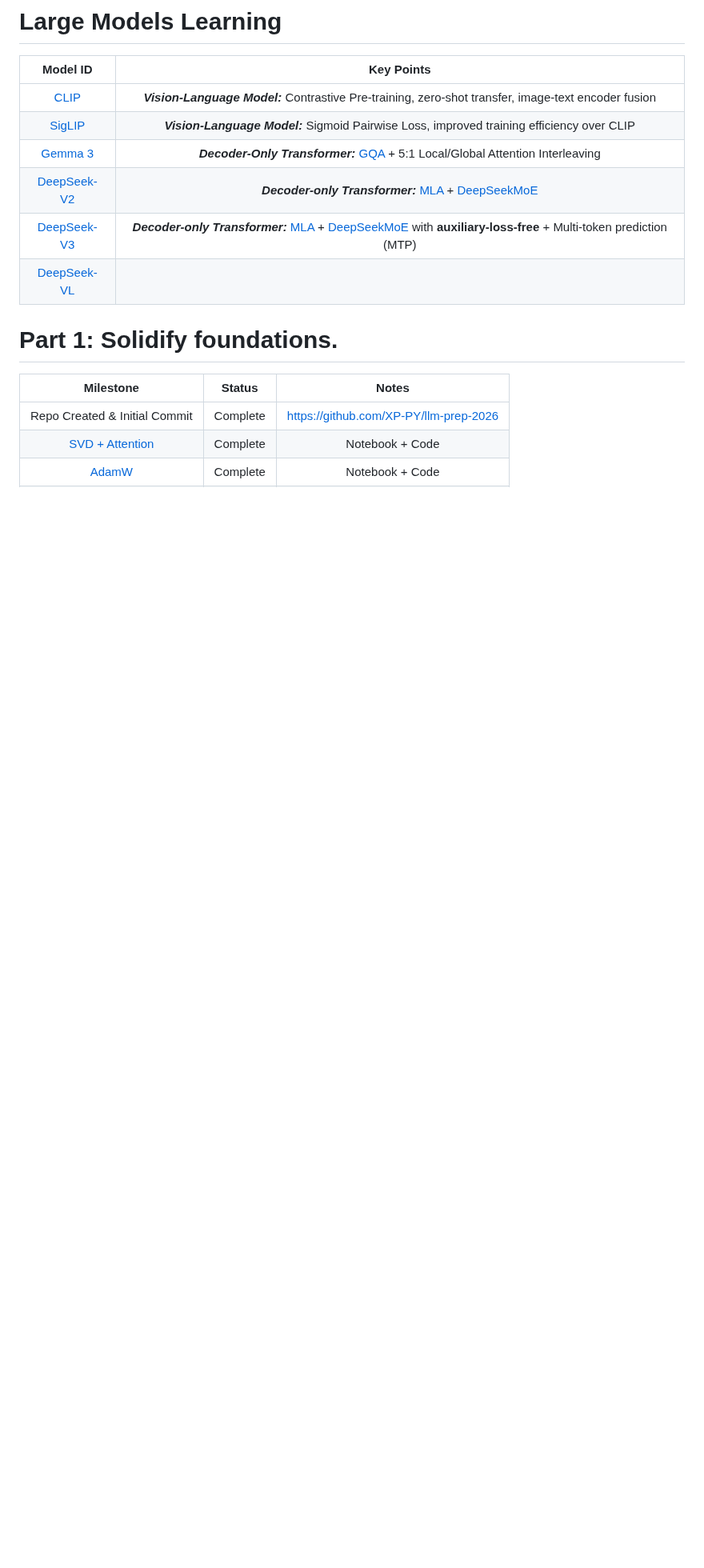
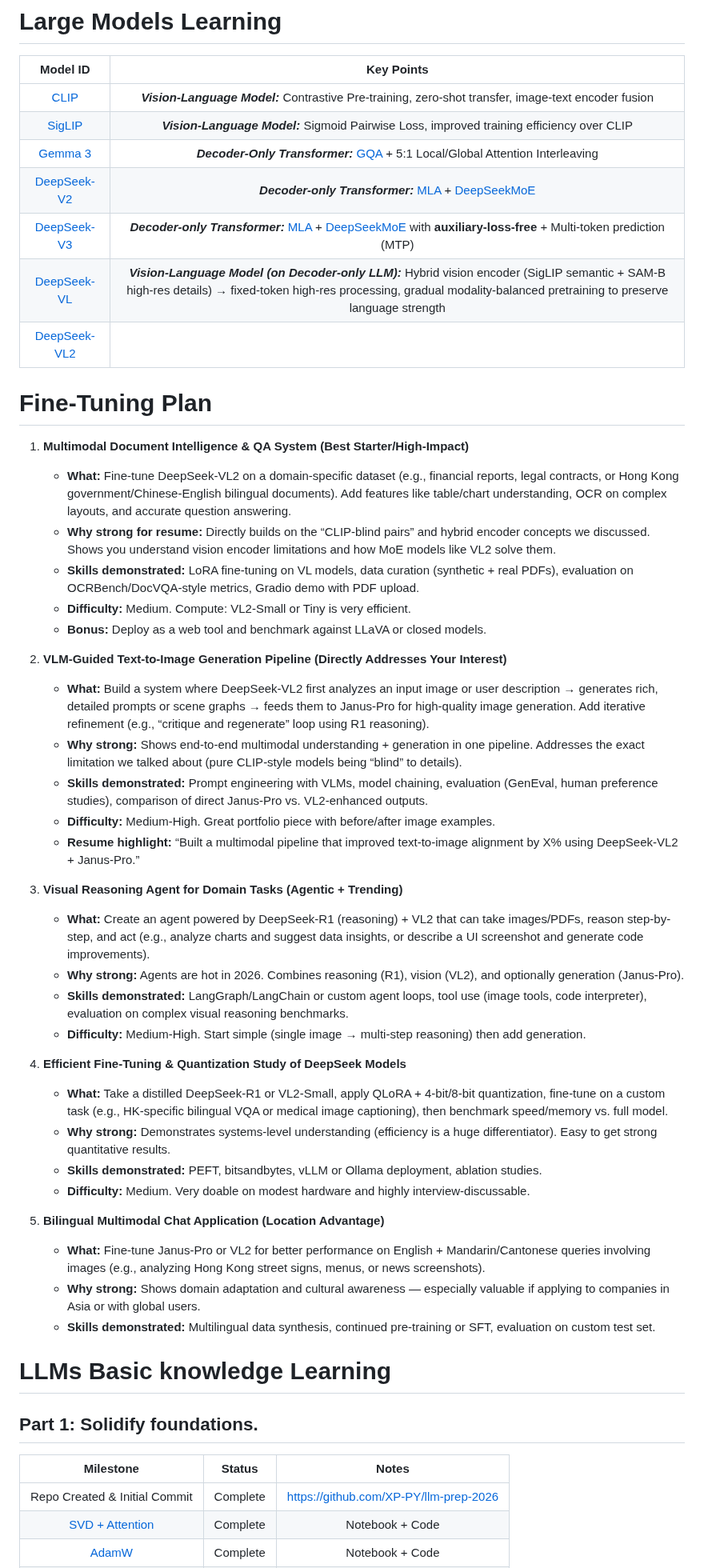
Before and after one commit to XP-PY/llm-prep-2026, a Markdown page: README.md, the part around one of its changes. Shown at 80% size. GitHub-like rendering; blank space fills up the shorter version.

Commit message:
Completed DeepSeek-VL and Fine-tuning Plans

```diff
--- a/README.md
+++ b/README.md
@@ -3,13 +3,46 @@
 |:---:|:---:|
 | [CLIP](./docs/Large_Models/CLIP.md) | ***Vision-Language Model:*** Contrastive Pre-training, zero-shot transfer, image-text encoder fusion |
 | [SigLIP](./docs/Large_Models/SigLIP.md) | ***Vision-Language Model:*** Sigmoid Pairwise Loss, improved training efficiency over CLIP |
-| [Gemma 3](./docs/Large_Models/Gemma_3.md) | ***Decoder-Only Transformer:*** [GQA]((./docs/Attention_Machanisms/GQA.md)) + 5:1 Local/Global Attention Interleaving |
+| [Gemma 3](./docs/Large_Models/Gemma_3.md) | ***Decoder-Only Transformer:*** [GQA](./docs/Attention_Machanisms/GQA.md) + 5:1 Local/Global Attention Interleaving |
 | [DeepSeek-V2](./docs/Large_Models/DeepSeek_V2.md) | ***Decoder-only Transformer:*** [MLA](./docs/Attention_Machanisms/MLA.md) + [DeepSeekMoE](./docs/MoE/DeepSeekMoE.md) |
 | [DeepSeek-V3](./docs/Large_Models/DeepSeek_V3.md) | ***Decoder-only Transformer:*** [MLA](./docs/Attention_Machanisms/MLA.md) + [DeepSeekMoE](./docs/MoE/DeepSeekMoE.md) with **auxiliary-loss-free** + Multi-token prediction (MTP) |
-| [DeepSeek-VL](./docs/Large_Models/DeepSeek_VL.md) |  |
+| [DeepSeek-VL](./docs/Large_Models/DeepSeek_VL.md) | ***Vision-Language Model (on Decoder-only LLM):*** Hybrid vision encoder (SigLIP semantic + SAM-B high-res details) → fixed-token high-res processing, gradual modality-balanced pretraining to preserve language strength |
+| [DeepSeek-VL2](./docs/Large_Models/DeepSeek_VL2.md) | |
 
+# Fine-Tuning Plan
+1. **Multimodal Document Intelligence & QA System (Best Starter/High-Impact)**
+    * **What:** Fine-tune DeepSeek-VL2 on a domain-specific dataset (e.g., financial reports, legal contracts, or Hong Kong government/Chinese-English bilingual documents). Add features like table/chart understanding, OCR on complex layouts, and accurate question answering.
+    * **Why strong for resume:** Directly builds on the “CLIP-blind pairs” and hybrid encoder concepts we discussed. Shows you understand vision encoder limitations and how MoE models like VL2 solve them.
+    * **Skills demonstrated:** LoRA fine-tuning on VL models, data curation (synthetic + real PDFs), evaluation on OCRBench/DocVQA-style metrics, Gradio demo with PDF upload.
+    * **Difficulty:** Medium. Compute: VL2-Small or Tiny is very efficient.
+    * **Bonus:** Deploy as a web tool and benchmark against LLaVA or closed models.
 
-# Part 1: Solidify foundations.
+2. **VLM-Guided Text-to-Image Generation Pipeline (Directly Addresses Your Interest)**
+    * **What:** Build a system where DeepSeek-VL2 first analyzes an input image or user description → generates rich, detailed prompts or scene graphs → feeds them to Janus-Pro for high-quality image generation. Add iterative refinement (e.g., “critique and regenerate” loop using R1 reasoning).
+    * **Why strong:** Shows end-to-end multimodal understanding + generation in one pipeline. Addresses the exact limitation we talked about (pure CLIP-style models being “blind” to details).
+    * **Skills demonstrated:** Prompt engineering with VLMs, model chaining, evaluation (GenEval, human preference studies), comparison of direct Janus-Pro vs. VL2-enhanced outputs.
+    * **Difficulty:** Medium-High. Great portfolio piece with before/after image examples.
+    * **Resume highlight:** “Built a multimodal pipeline that improved text-to-image alignment by X% using DeepSeek-VL2 + Janus-Pro.”
+
+3. **Visual Reasoning Agent for Domain Tasks (Agentic + Trending)**
+    * **What:** Create an agent powered by DeepSeek-R1 (reasoning) + VL2 that can take images/PDFs, reason step-by-step, and act (e.g., analyze charts and suggest data insights, or describe a UI screenshot and generate code improvements).
+    * **Why strong:** Agents are hot in 2026. Combines reasoning (R1), vision (VL2), and optionally generation (Janus-Pro).
+    * **Skills demonstrated:** LangGraph/LangChain or custom agent loops, tool use (image tools, code interpreter), evaluation on complex visual reasoning benchmarks.
+    * **Difficulty:** Medium-High. Start simple (single image → multi-step reasoning) then add generation.
+
+4. **Efficient Fine-Tuning & Quantization Study of DeepSeek Models**
+    * **What:** Take a distilled DeepSeek-R1 or VL2-Small, apply QLoRA + 4-bit/8-bit quantization, fine-tune on a custom task (e.g., HK-specific bilingual VQA or medical image captioning), then benchmark speed/memory vs. full model.
+    * **Why strong:** Demonstrates systems-level understanding (efficiency is a huge differentiator). Easy to get strong quantitative results.
+    * **Skills demonstrated:** PEFT, bitsandbytes, vLLM or Ollama deployment, ablation studies.
+    * **Difficulty:** Medium. Very doable on modest hardware and highly interview-discussable.
+
+5. **Bilingual Multimodal Chat Application (Location Advantage)**
+    * **What:** Fine-tune Janus-Pro or VL2 for better performance on English + Mandarin/Cantonese queries involving images (e.g., analyzing Hong Kong street signs, menus, or news screenshots).
+    * **Why strong:** Shows domain adaptation and cultural awareness — especially valuable if applying to companies in Asia or with global users.
+    * **Skills demonstrated:** Multilingual data synthesis, continued pre-training or SFT, evaluation on custom test set.
+
+# LLMs Basic knowledge Learning
+## Part 1: Solidify foundations.
 | Milestone                         | Status    | Notes               |
 |:------------------------------------:|:-----------:|:---------------------:|
 | Repo Created & Initial Commit     | Complete  | https://github.com/XP-PY/llm-prep-2026 |
```
Also changed, not shown: other parts of README.md (+2 -2 lines), docs/Large_Models/DeepSeek_VL.md (+5 -25 lines), docs/Large_Models/DeepSeek_VL2.md (added, +114 -0 lines), docs/Resource/pics/DeepSeek-VL.png (added).
